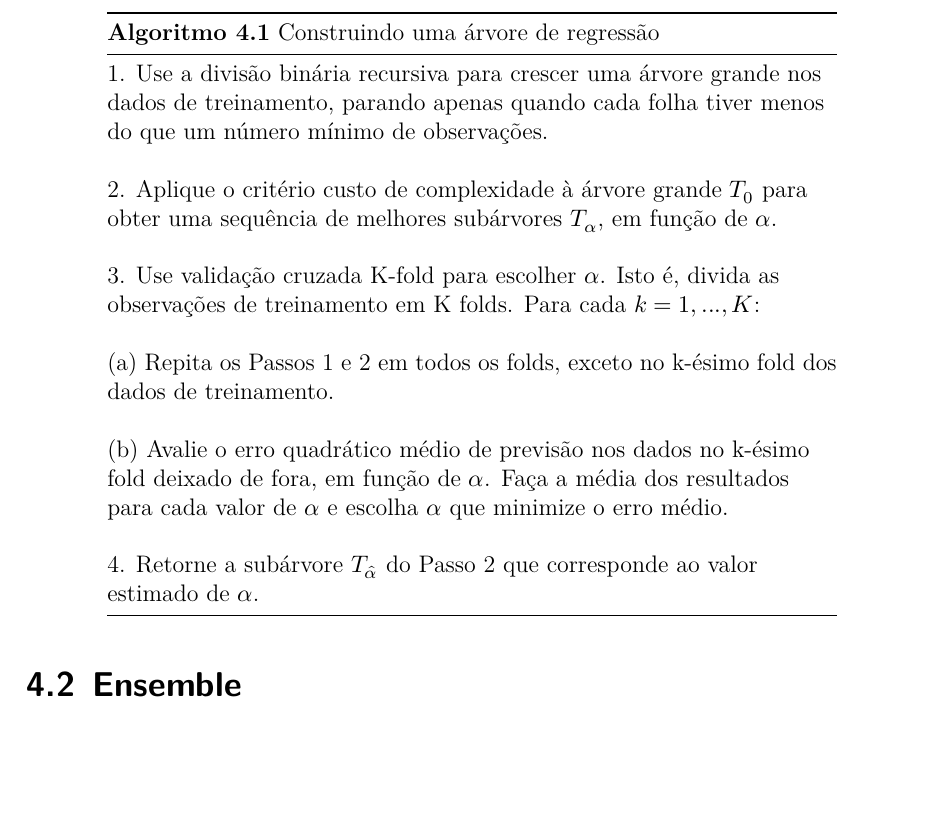
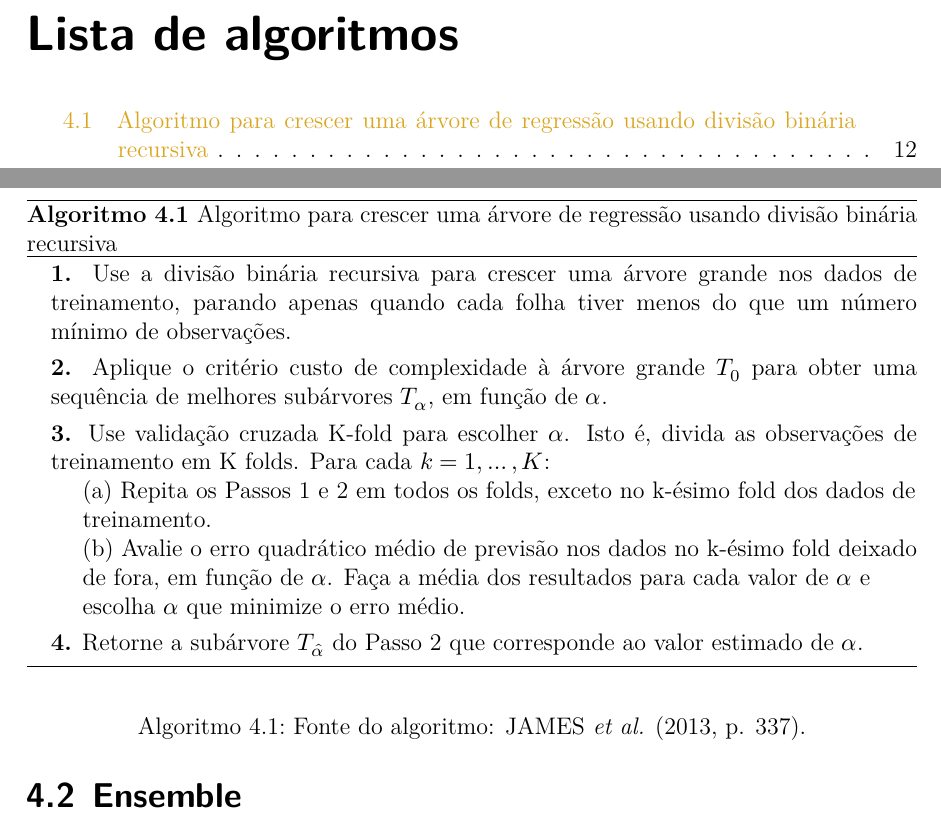
Before and after one commit to cowvin0/tcc_realestate, a Quarto document (tcc_escrita/TCC.qmd): part of page 11 of 23 before the commit and two parts of pages 4 and 12 of 24 after it, the two joined at a grey line, cut at the place of the change, the shorter picture padded with empty space. The pictures show the output file tcc_escrita/TCC.pdf that the author committed with the source.

Commit message:
add algorithm dt

````diff
--- a/tcc_escrita/TCC.qmd
+++ b/tcc_escrita/TCC.qmd
@@ -60,6 +60,9 @@ library(tidyverse)
 library(tidymodels)
 set.seed(42)
 ```
+
+\renewcommand{\listalgorithmname}{Lista de algoritmos}
+\listofalgorithms
 
 # Resumo
 
@@ -203,28 +205,37 @@ em que $|T|$ denota a quantidade total de folhas e $\alpha \geq 0$ é o parâmet
-\textbf{Algoritmo 4.1} Construindo uma árvore de regressão
-----------------------------------------------------------
-1. Use a divisão binária recursiva para crescer uma árvore grande nos dados de treinamento, parando apenas quando cada folha tiver menos do que um número mínimo de observações.
 
-\vspace{4pt}
+::: {#algo-buildtree}
 
-2. Aplique o critério custo de complexidade à árvore grande $T_0$ para obter uma sequência de melhores subárvores $T_{\alpha}$, em função de $\alpha$.
+```pseudocode
+#| pdf-line-number: false
 
-\vspace{4pt}
+\begin{algorithm}
+\caption{Algoritmo para crescer uma árvore de regressão usando divisão binária recursiva}
+\begin{algorithmic}
+\State \textbf{1.} Use a divisão binária recursiva para crescer uma árvore grande nos dados de treinamento, parando apenas quando cada folha tiver menos do que um número mínimo de observações.
 
-3. Use validação cruzada K-fold para escolher $\alpha$. Isto é, divida as observações de treinamento em K folds. Para cada $k = 1, ..., K$:
+\vspace{3.7pt}
 
-\vspace{2pt}
+\State \textbf{2.} Aplique o critério custo de complexidade à árvore grande \( T_0 \) para obter uma sequência de melhores subárvores \( T_\alpha \), em função de \( \alpha \).
 
-(a) Repita os Passos 1 e 2 em todos os folds, exceto no k-ésimo fold dos dados de treinamento.
+\vspace{3.7pt}
 
-\vspace{2pt}
+\State \textbf{3.} Use validação cruzada K-fold para escolher \( \alpha \). Isto é, divida as observações de treinamento em K folds. Para cada \( k = 1, \ldots, K \):
+    \State \hspace{1em} (a) Repita os Passos 1 e 2 em todos os folds, exceto no k-ésimo fold dos dados de
+    \State \hspace{1em} treinamento.
+    \State \hspace{1em} (b) Avalie o erro quadrático médio de previsão nos dados no k-ésimo fold deixado
+    \State \hspace{1em} de fora, em função de \( \alpha \). Faça a média dos resultados para cada valor de \( \alpha \) e
+    \State \hspace{1em} escolha \( \alpha \) que minimize o erro médio.
 
-(b) Avalie o erro quadrático médio de previsão nos dados no k-ésimo fold deixado de fora, em função de $\alpha$.
-Faça a média dos resultados para cada valor de $\alpha$ e escolha $\alpha$ que minimize o erro médio.
+\vspace{3.7pt}
 
-\vspace{4pt}
+\State \textbf{4.} Retorne a subárvore \( T_{\hat{\alpha}} \) do Passo 2 que corresponde ao valor estimado de \( \alpha \).
+\end{algorithmic}
+\end{algorithm}
+```
 
-4. Retorne a subárvore $T_{\hat \alpha}$ do Passo 2 que corresponde ao valor estimado de $\alpha$.
-----------------------------------------------------------
+Fonte do algoritmo: @james2013introduction [p. 337].
+
+:::
 
 ## Ensemble
 
````
Also changed, not shown: tcc_escrita/TCC.pdf, tcc_escrita/TCC.qmd (3 more changed lines), 1 other file.
